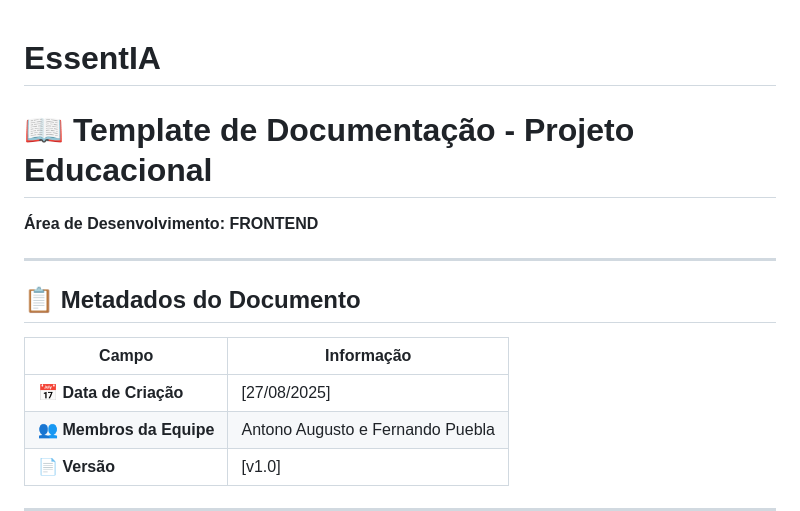
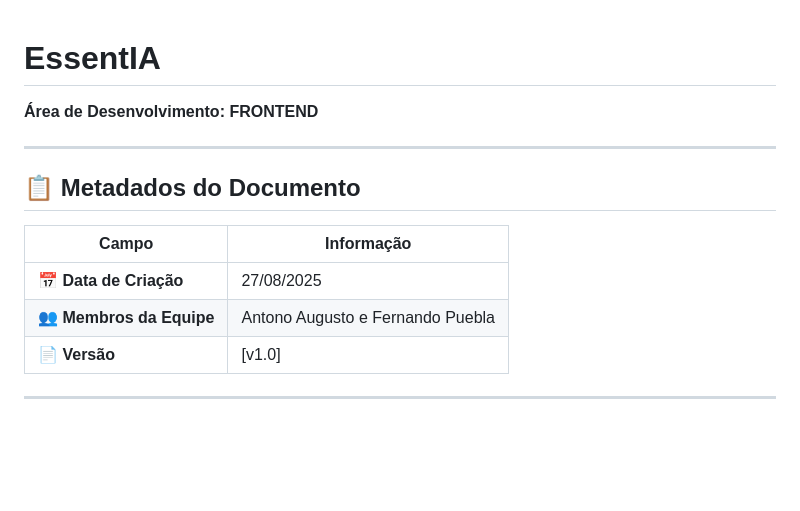
Before and after one commit to Stenishh/EssentIA-Front, a Markdown page: README.md, the part around one of its changes. Drawn GitHub-style; blank space fills up the shorter version.

```diff
--- a/README.md
+++ b/README.md
@@ -1,5 +1,4 @@
 # EssentIA
-# 📖 Template de Documentação - Projeto Educacional
 **Área de Desenvolvimento: FRONTEND**
 
 ---
@@ -8,7 +7,7 @@
 
 | Campo | Informação |
 |-------|------------|
-| **📅 Data de Criação** | [27/08/2025] |
+| **📅 Data de Criação** | 27/08/2025 |
 | **👥 Membros da Equipe** | Antono Augusto e Fernando Puebla |
 | **📄 Versão** | [v1.0] |
 
```
Also changed, not shown: other parts of README.md (+21 -22 lines).
